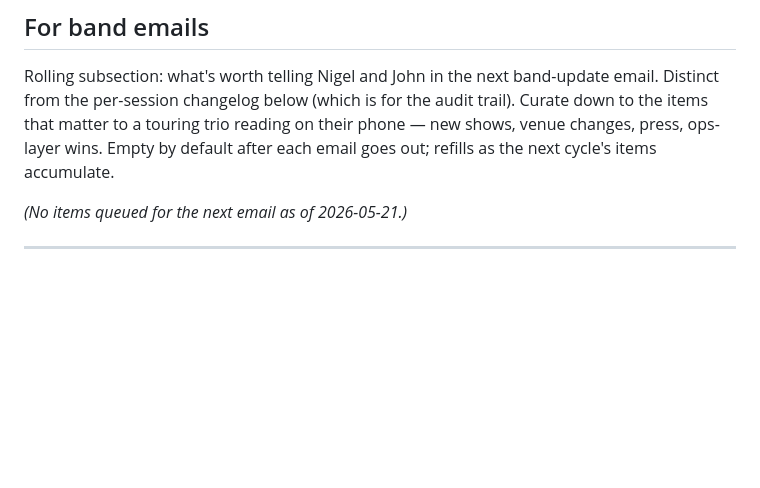
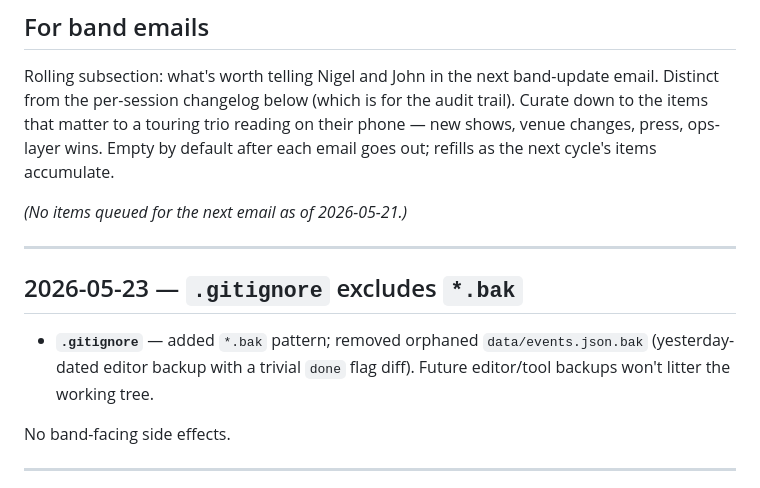
Before and after one commit to PAlekxK/bolo-boys, a Markdown page: CHANGELOG.md, the part around the change. GitHub-like rendering; blank space fills up the shorter version.

Commit message:
CHANGELOG: append 2026-05-23 entry for *.bak gitignore cleanup
Retroactively logs the .gitignore + events.json.bak deletion from
prior commit per CHANGELOG workflow.

Co-Authored-By: Claude Opus 4.7 (1M context) <noreply@anthropic.com>

```diff
--- a/CHANGELOG.md
+++ b/CHANGELOG.md
@@ -9,6 +9,14 @@ Date-stamped one-line summaries of meaningful state changes. Newest first. Compa
 Rolling subsection: what's worth telling Nigel and John in the next band-update email. Distinct from the per-session changelog below (which is for the audit trail). Curate down to the items that matter to a touring trio reading on their phone — new shows, venue changes, press, ops-layer wins. Empty by default after each email goes out; refills as the next cycle's items accumulate.
 
 *(No items queued for the next email as of 2026-05-21.)*
+
+---
+
+## 2026-05-23 — `.gitignore` excludes `*.bak`
+
+- **`.gitignore`** — added `*.bak` pattern; removed orphaned `data/events.json.bak` (yesterday-dated editor backup with a trivial `done` flag diff). Future editor/tool backups won't litter the working tree.
+
+No band-facing side effects.
 
 ---
 
```
